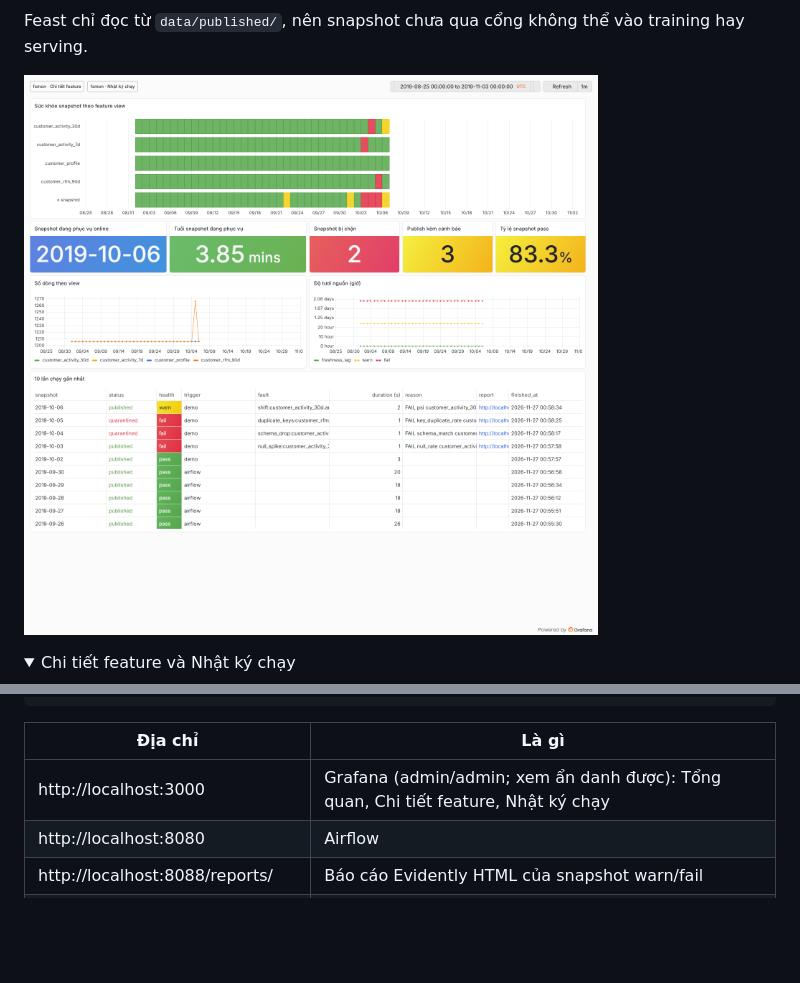
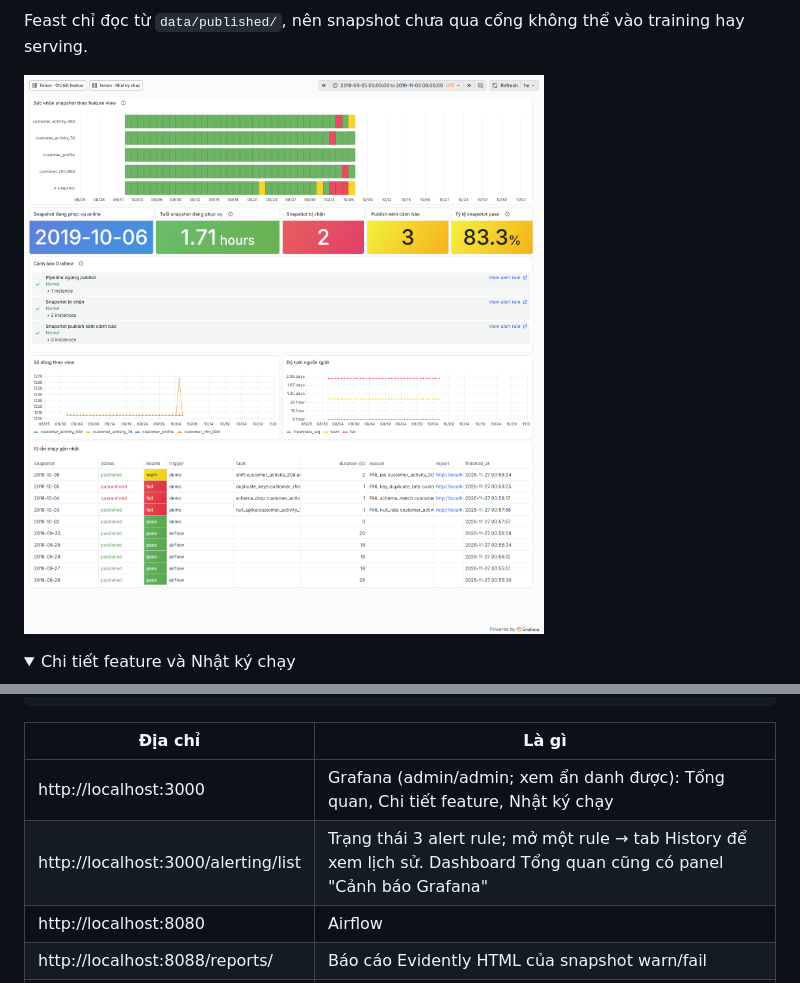
Before and after one commit to kien3007/feature-store, a Markdown page: README.md, 2 parts joined by grey strips. Rendered like a GitHub page; pictures changed too: docs/img/overview.png; folded sections open; blank space fills up the shorter version.

```diff
--- a/README.md
+++ b/README.md
@@ -92,6 +92,7 @@ make airflow               # Airflow 3 trong Docker, DAG snapshot_pipeline chạ
 | Địa chỉ | Là gì |
 | --- | --- |
 | http://localhost:3000 | Grafana (admin/admin; xem ẩn danh được): Tổng quan, Chi tiết feature, Nhật ký chạy |
+| http://localhost:3000/alerting/list | Trạng thái 3 alert rule; mở một rule → tab History để xem lịch sử. Dashboard Tổng quan cũng có panel "Cảnh báo Grafana" |
 | http://localhost:8080 | Airflow |
 | http://localhost:8088/reports/ | Báo cáo Evidently HTML của snapshot warn/fail |
 | http://localhost:8088/alerts.html | Thông báo Grafana đã gửi tới contact point webhook (JSON ở `/alerts`) |
```
Also changed, not shown: 4 other files.
